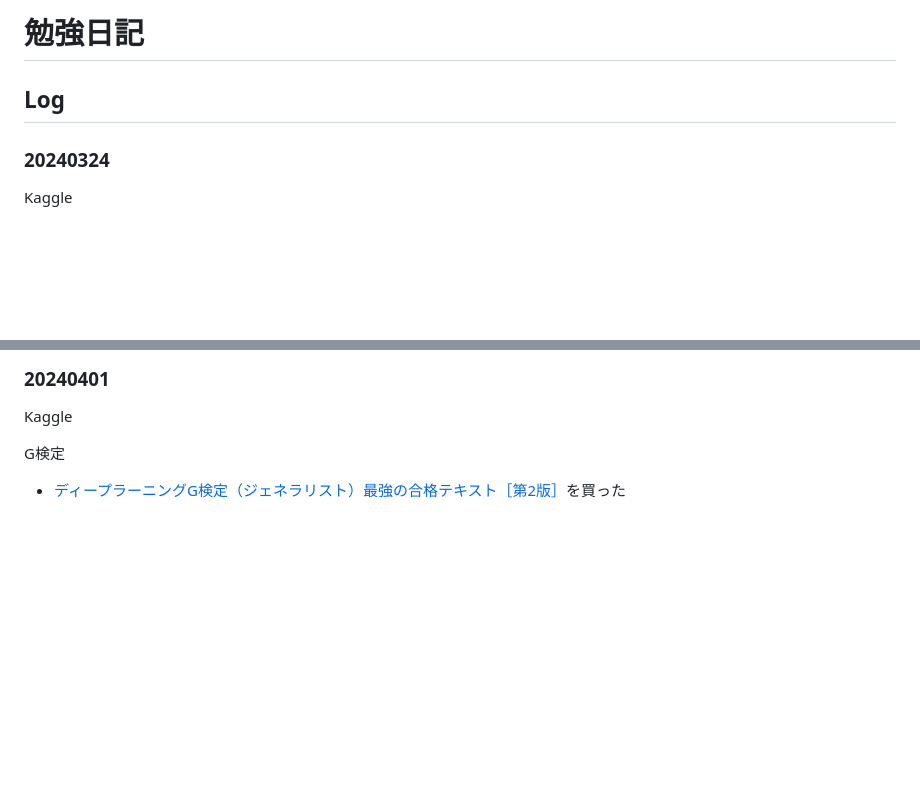
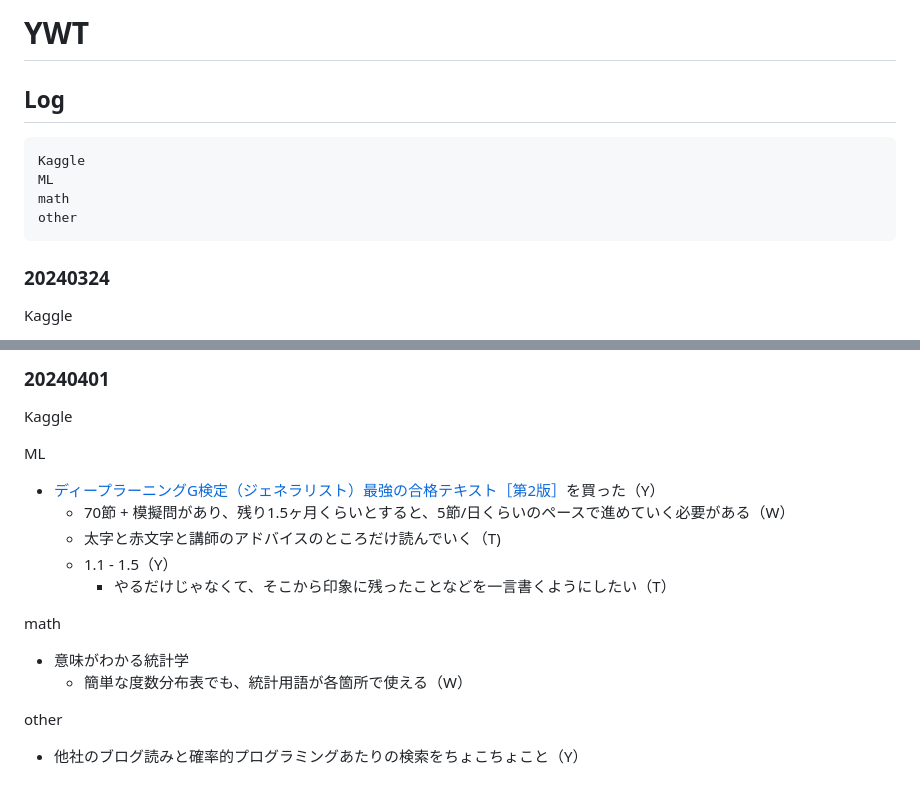
Before and after one commit to shirakurak/pipe, a Markdown page: YWT.md, 2 parts joined by grey strips. Rendered like a GitHub page; blank space fills up the shorter version.

````diff
--- a/勉強日記.md
+++ b/YWT.md
@@ -1,6 +1,13 @@
-# 勉強日記
+# YWT
 
 ## Log
+
+```txt
+Kaggle
+ML
+math
+other
+```
 
 ### 20240324
 
@@ -67,6 +74,19 @@ Kaggle
 
 Kaggle
 
-G検定
+ML
 
-- [ディープラーニングG検定（ジェネラリスト）最強の合格テキスト［第2版］](https://www.sbcr.jp/product/4815622756/)を買った
+- [ディープラーニングG検定（ジェネラリスト）最強の合格テキスト［第2版］](https://www.sbcr.jp/product/4815622756/)を買った（Y）
+  - 70節 + 模擬問があり、残り1.5ヶ月くらいとすると、5節/日くらいのペースで進めていく必要がある（W）
+  - 太字と赤文字と講師のアドバイスのところだけ読んでいく（T)
+  - 1.1 - 1.5（Y）
+    - やるだけじゃなくて、そこから印象に残ったことなどを一言書くようにしたい（T）
+
+math
+
+- 意味がわかる統計学
+  - 簡単な度数分布表でも、統計用語が各箇所で使える（W）
+
+other
+
+- 他社のブログ読みと確率的プログラミングあたりの検索をちょこちょこと（Y）
````
